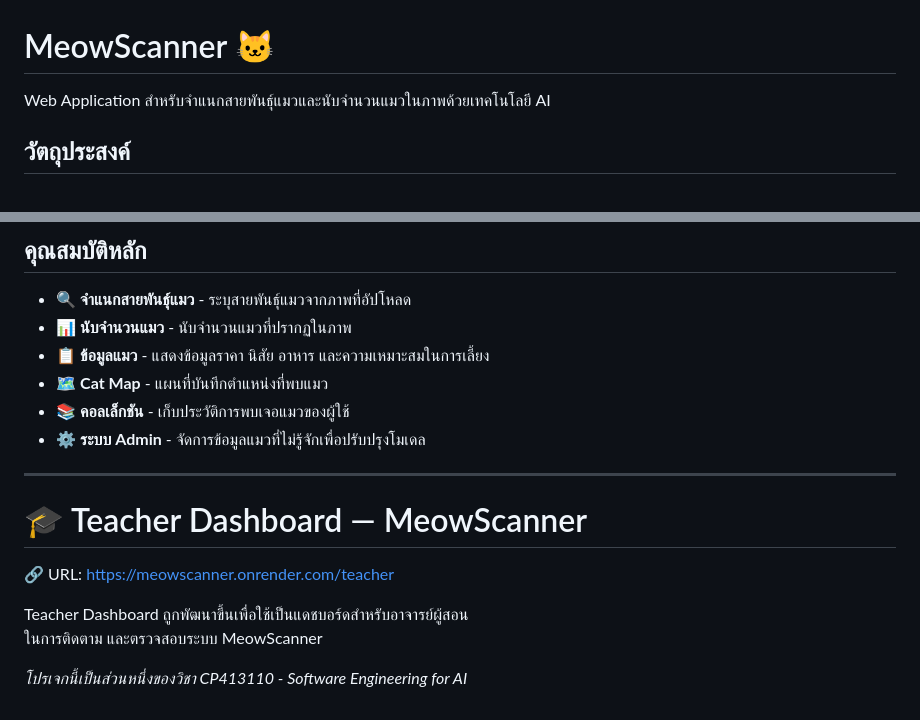
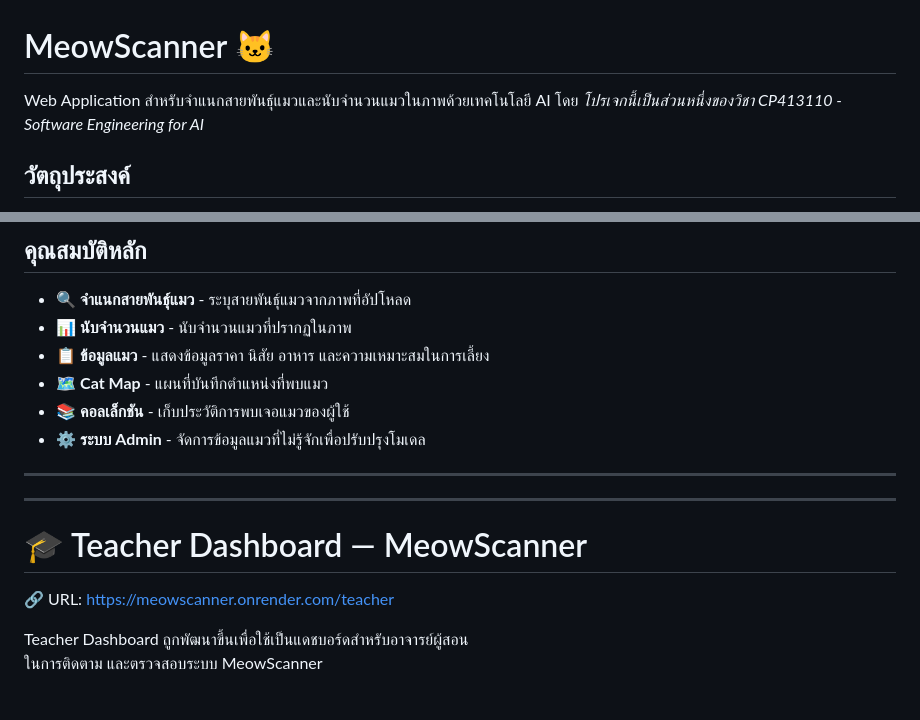
Before and after one commit to Mametoyas/MeowScannerWeb, a Markdown page: README.md, 2 parts joined by grey strips. Drawn GitHub-style.

```diff
--- a/README.md
+++ b/README.md
@@ -1,6 +1,8 @@
 # MeowScanner 🐱
 
 Web Application สำหรับจำแนกสายพันธุ์แมวและนับจำนวนแมวในภาพด้วยเทคโนโลยี AI
+โดย *โปรเจกนี้เป็นส่วนหนึ่งของวิชา CP413110 - Software Engineering for AI*
+
 
 ## วัตถุประสงค์
 
@@ -40,11 +42,10 @@ Web Application สำหรับจำแนกสายพันธุ์แ
 - ⚙️ **ระบบ Admin** - จัดการข้อมูลแมวที่ไม่รู้จักเพื่อปรับปรุงโมเดล
 
 ---
+---
 # 🎓 Teacher Dashboard — MeowScanner
 
 🔗 URL: https://meowscanner.onrender.com/teacher
 
 Teacher Dashboard ถูกพัฒนาขึ้นเพื่อใช้เป็นแดชบอร์ดสำหรับอาจารย์ผู้สอน
 ในการติดตาม และตรวจสอบระบบ MeowScanner
-
-*โปรเจกนี้เป็นส่วนหนึ่งของวิชา CP413110 - Software Engineering for AI*
```
